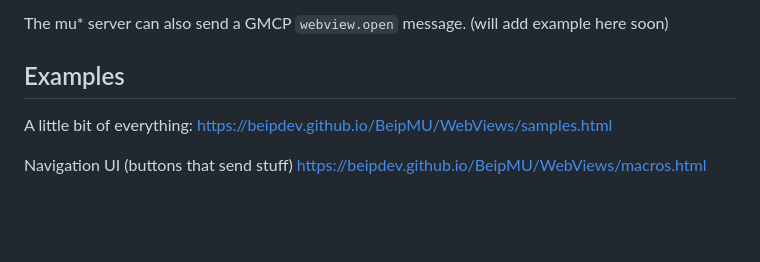
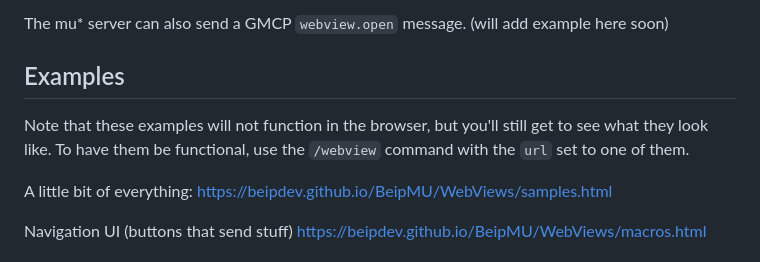
Before and after one commit to BeipDev/BeipMU, a Markdown page: Documentation/WebViews.md, the part around the change. Rendered like a GitHub page; blank space fills up the shorter version.

```diff
--- a/Documentation/WebViews.md
+++ b/Documentation/WebViews.md
@@ -12,6 +12,8 @@ You can also right click hyperlinks on a page to open them as a webview vs the d
 The mu* server can also send a GMCP `webview.open` message. (will add example here soon)
 
 ## Examples
+
+Note that these examples will not function in the browser, but you'll still get to see what they look like. To have them be functional, use the `/webview` command with the `url` set to one of them.
 
 A little bit of everything:
 https://beipdev.github.io/BeipMU/WebViews/samples.html
```
